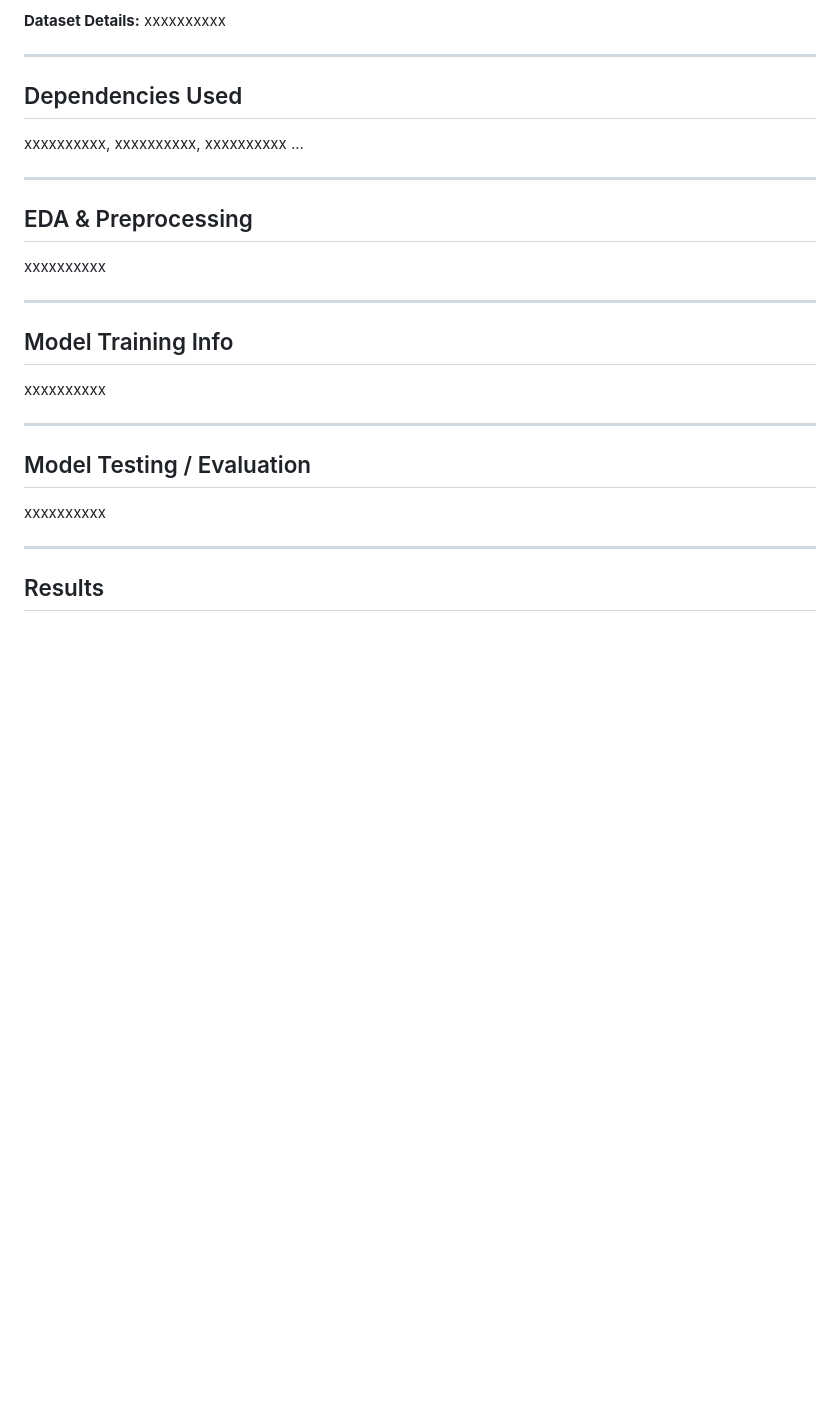
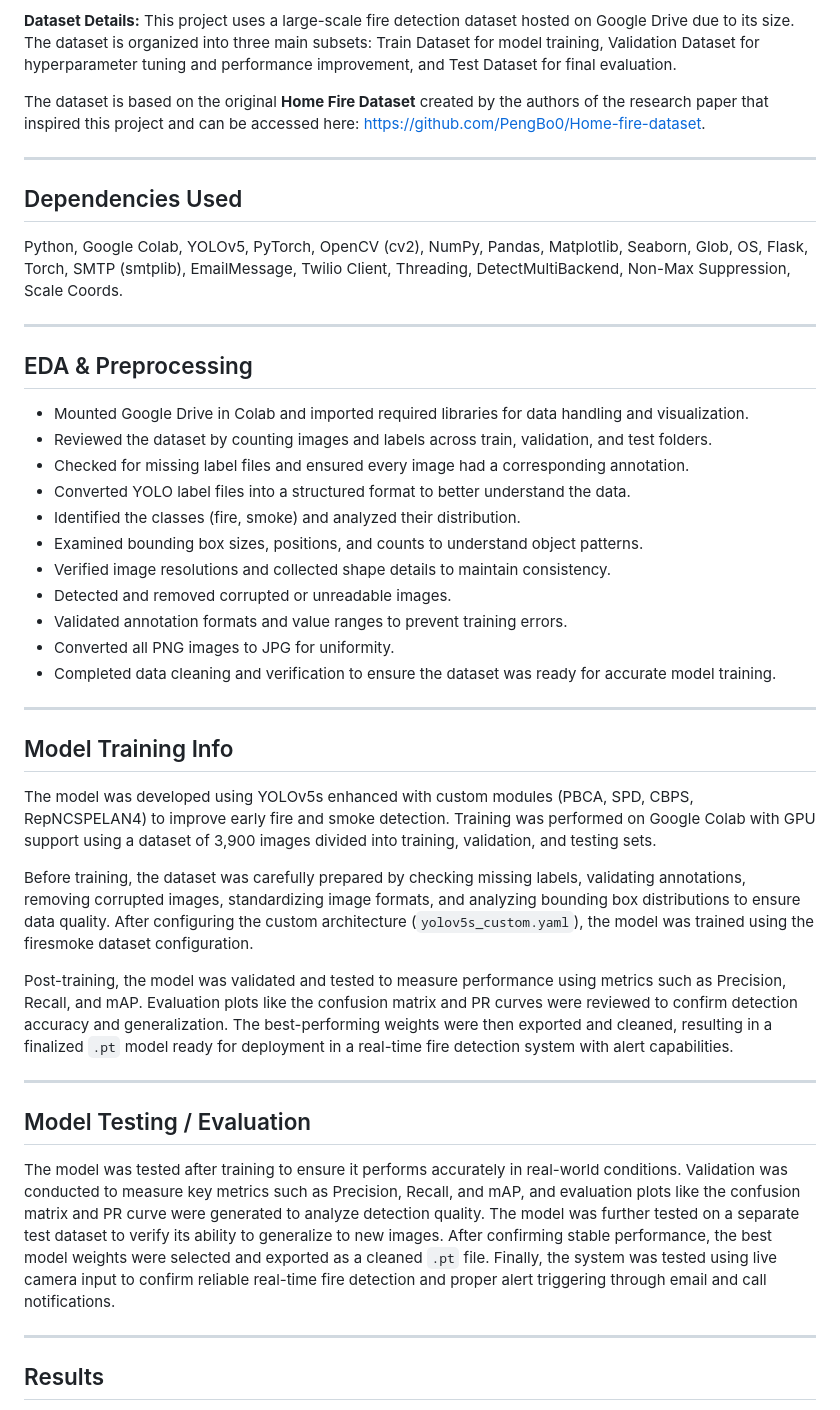
Before and after one commit to NEC-CSE-Projects-2022/BB2, a Markdown page: README.md, the part around one of its changes. GitHub-like rendering; blank space fills up the shorter version.

Commit message:
Enhance README with dataset and training details
Updated dataset information and model training details in README. Added dataset link and clarified preprocessing steps.

```diff
--- a/README.md
+++ b/README.md
@@ -55,26 +55,43 @@ Live video from a camera is captured as input → the frames are processed and a
 
 **Dataset Details:**
-xxxxxxxxxx
+This project uses a large-scale fire detection dataset hosted on Google Drive due to its size. The dataset is organized into three main subsets: Train Dataset for model training, Validation Dataset for hyperparameter tuning and performance improvement, and Test Dataset for final evaluation.
+
+The dataset is based on the original **Home Fire Dataset** created by the authors of the research paper that inspired this project and can be accessed here: https://github.com/PengBo0/Home-fire-dataset.
 
 ---
 
+
 ## Dependencies Used
-xxxxxxxxxx, xxxxxxxxxx, xxxxxxxxxx ...
+Python, Google Colab, YOLOv5, PyTorch, OpenCV (cv2), NumPy, Pandas, Matplotlib, Seaborn, Glob, OS, Flask, Torch, SMTP (smtplib), EmailMessage, Twilio Client, Threading, DetectMultiBackend, Non-Max Suppression, Scale Coords.
 
 ---
 
 ## EDA & Preprocessing
-xxxxxxxxxx
+* Mounted Google Drive in Colab and imported required libraries for data handling and visualization.
+* Reviewed the dataset by counting images and labels across train, validation, and test folders.
+* Checked for missing label files and ensured every image had a corresponding annotation.
+* Converted YOLO label files into a structured format to better understand the data.
+* Identified the classes (fire, smoke) and analyzed their distribution.
+* Examined bounding box sizes, positions, and counts to understand object patterns.
+* Verified image resolutions and collected shape details to maintain consistency.
+* Detected and removed corrupted or unreadable images.
+* Validated annotation formats and value ranges to prevent training errors.
+* Converted all PNG images to JPG for uniformity.
+* Completed data cleaning and verification to ensure the dataset was ready for accurate model training.
 
 ---
 
 ## Model Training Info
-xxxxxxxxxx
+The model was developed using YOLOv5s enhanced with custom modules (PBCA, SPD, CBPS, RepNCSPELAN4) to improve early fire and smoke detection. Training was performed on Google Colab with GPU support using a dataset of 3,900 images divided into training, validation, and testing sets.
+
+Before training, the dataset was carefully prepared by checking missing labels, validating annotations, removing corrupted images, standardizing image formats, and analyzing bounding box distributions to ensure data quality. After configuring the custom architecture (`yolov5s_custom.yaml`), the model was trained using the firesmoke dataset configuration.
+
+Post-training, the model was validated and tested to measure performance using metrics such as Precision, Recall, and mAP. Evaluation plots like the confusion matrix and PR curves were reviewed to confirm detection accuracy and generalization. The best-performing weights were then exported and cleaned, resulting in a finalized `.pt` model ready for deployment in a real-time fire detection system with alert capabilities.
 
 ---
 
 ## Model Testing / Evaluation
-xxxxxxxxxx
+The model was tested after training to ensure it performs accurately in real-world conditions. Validation was conducted to measure key metrics such as Precision, Recall, and mAP, and evaluation plots like the confusion matrix and PR curve were generated to analyze detection quality. The model was further tested on a separate test dataset to verify its ability to generalize to new images. After confirming stable performance, the best model weights were selected and exported as a cleaned `.pt` file. Finally, the system was tested using live camera input to confirm reliable real-time fire detection and proper alert triggering through email and call notifications.
 
 ---
 
```
Also changed, not shown: other parts of README.md (+1 -1 lines).
